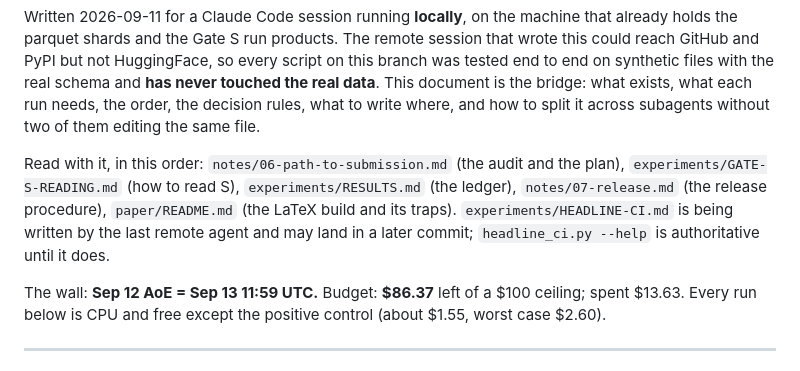
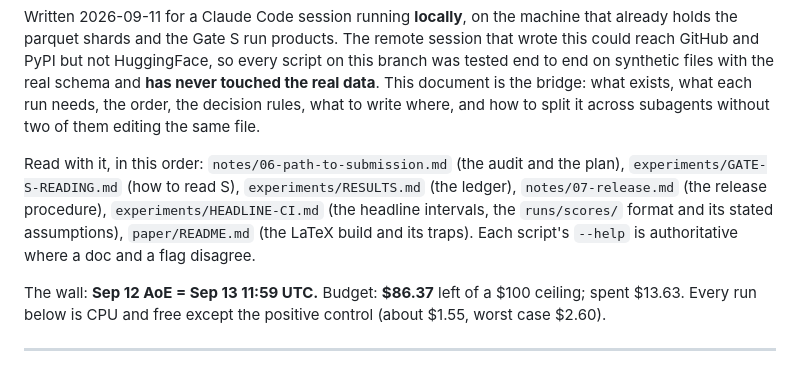
Before and after one commit to ShubsDS/authorship-not-sabotage, a Markdown page: notes/08-local-handoff.md, the part around the change. Rendered like a GitHub page.

Commit message:
Handoff: the headline-CI doc has landed; point at it
Co-Authored-By: Claude Fable 5.1 <noreply@anthropic.com>
Claude-Session: https://claude.ai/code/session_01BaZq4sXyverPuUJgEhDsrd

```diff
--- a/notes/08-local-handoff.md
+++ b/notes/08-local-handoff.md
@@ -9,9 +9,9 @@ how to split it across subagents without two of them editing the same file.
 
 Read with it, in this order: `notes/06-path-to-submission.md` (the audit and the plan),
 `experiments/GATE-S-READING.md` (how to read S), `experiments/RESULTS.md` (the ledger),
-`notes/07-release.md` (the release procedure), `paper/README.md` (the LaTeX build and its traps).
-`experiments/HEADLINE-CI.md` is being written by the last remote agent and may land in a later
-commit; `headline_ci.py --help` is authoritative until it does.
+`notes/07-release.md` (the release procedure), `experiments/HEADLINE-CI.md` (the headline
+intervals, the `runs/scores/` format and its stated assumptions), `paper/README.md` (the LaTeX
+build and its traps). Each script's `--help` is authoritative where a doc and a flag disagree.
 
 The wall: **Sep 12 AoE = Sep 13 11:59 UTC.** Budget: **$86.37** left of a $100 ceiling; spent
 $13.63. Every run below is CPU and free except the positive control (about $1.55, worst case $2.60).
```
